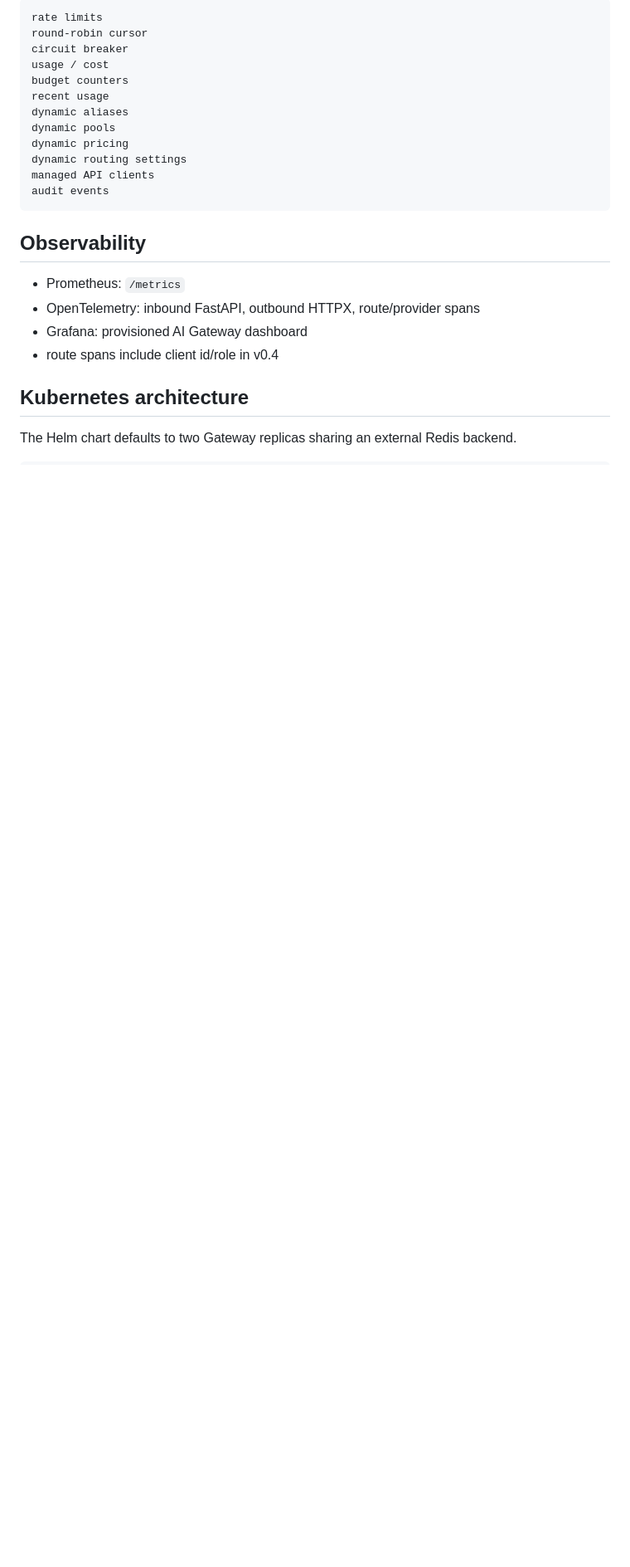
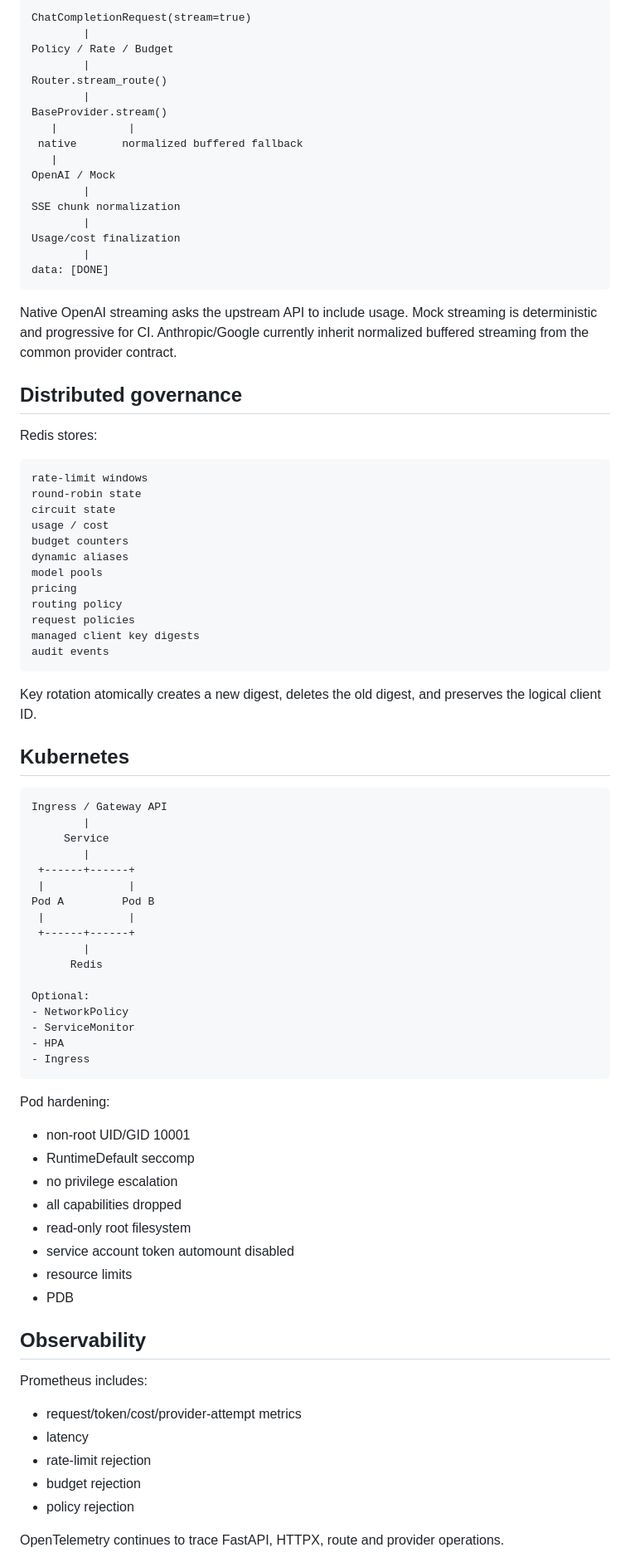
Before and after one commit to kewinall/multi-llm-ai-gateway, a Markdown page: docs/architecture.md, the part around one of its changes. Shown at 83% size. GitHub-like rendering; blank space fills up the shorter version.

Commit message:
docs(v0.5): update identity policy streaming architecture

````diff
--- a/docs/architecture.md
+++ b/docs/architecture.md
@@ -84,27 +90,92 @@ Redis now holds both operational state and management-plane state:
 
 ```text
-rate limits
-round-robin cursor
-circuit breaker
+ChatCompletionRequest(stream=true)
+        |
+Policy / Rate / Budget
+        |
+Router.stream_route()
+        |
+BaseProvider.stream()
+   |           |
+ native       normalized buffered fallback
+   |
+OpenAI / Mock
+        |
+SSE chunk normalization
+        |
+Usage/cost finalization
+        |
+data: [DONE]
+```
+
+Native OpenAI streaming asks the upstream API to include usage. Mock streaming is deterministic and
+progressive for CI. Anthropic/Google currently inherit normalized buffered streaming from the common
+provider contract.
+
+## Distributed governance
+
+Redis stores:
+
+```text
+rate-limit windows
+round-robin state
+circuit state
 usage / cost
 budget counters
-recent usage
 dynamic aliases
-dynamic pools
-dynamic pricing
-dynamic routing settings
-managed API clients
+model pools
+pricing
+routing policy
+request policies
+managed client key digests
 audit events
 ```
 
+Key rotation atomically creates a new digest, deletes the old digest, and preserves the logical
+client ID.
+
+## Kubernetes
+
+```text
+Ingress / Gateway API
+        |
+     Service
+        |
+ +------+------+
+ |             |
+Pod A         Pod B
+ |             |
+ +------+------+
+        |
+      Redis
+
+Optional:
+- NetworkPolicy
+- ServiceMonitor
+- HPA
+- Ingress
+```
+
+Pod hardening:
+
+- non-root UID/GID 10001
+- RuntimeDefault seccomp
+- no privilege escalation
+- all capabilities dropped
+- read-only root filesystem
+- service account token automount disabled
+- resource limits
+- PDB
+
 ## Observability
 
-- Prometheus: `/metrics`
-- OpenTelemetry: inbound FastAPI, outbound HTTPX, route/provider spans
-- Grafana: provisioned AI Gateway dashboard
-- route spans include client id/role in v0.4
+Prometheus includes:
 
-## Kubernetes architecture
+- request/token/cost/provider-attempt metrics
+- latency
+- rate-limit rejection
+- budget rejection
+- policy rejection
 
-The Helm chart defaults to two Gateway replicas sharing an external Redis backend.
+OpenTelemetry continues to trace FastAPI, HTTPX, route and provider operations.
 
````
Also changed, not shown: other parts of docs/architecture.md (+76 -95 lines).
